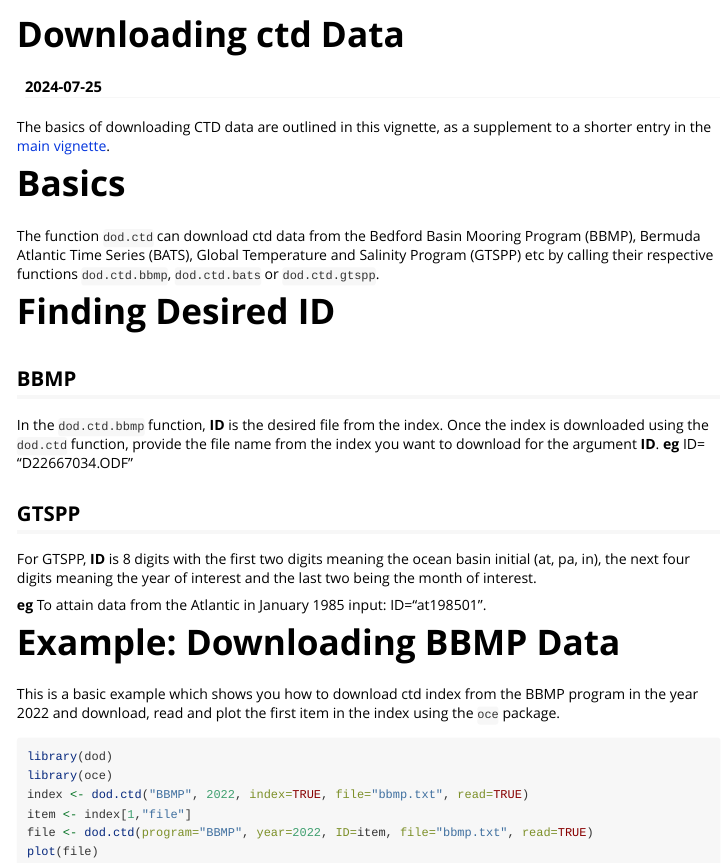
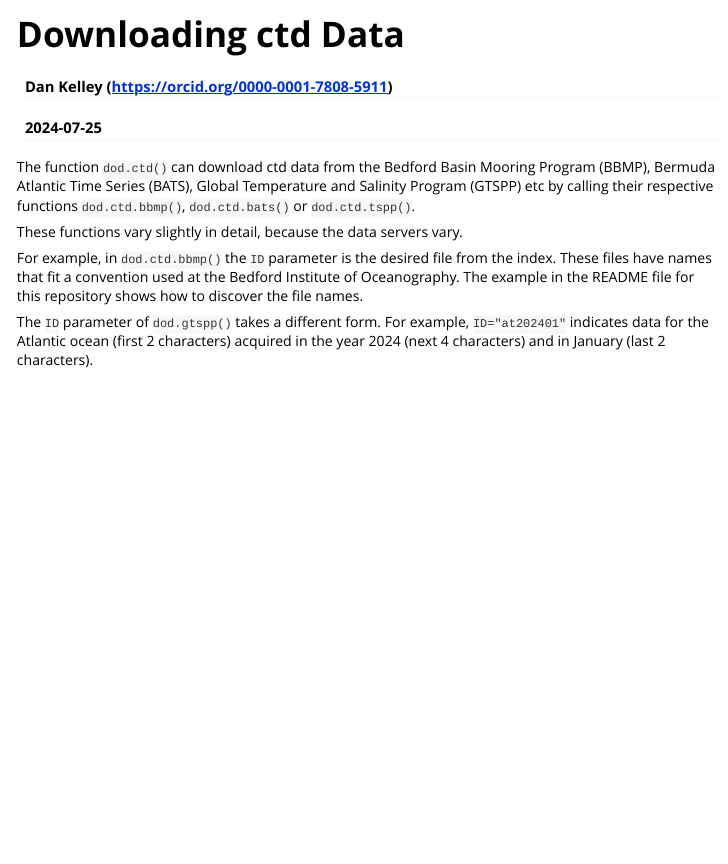
Before and after one commit to dankelley/dod, an R Markdown document (vignettes/ctd.Rmd): the page in a window 1100 px wide, from its top. Rendered offline with R 4.5, knitr and Pandoc, with nearby package versions.

Commit message:
improve debugging for ctd; improve ctd vignette

````diff
--- a/vignettes/ctd.Rmd
+++ b/vignettes/ctd.Rmd
@@ -1,5 +1,6 @@
 ---
 title: "Downloading ctd Data"
+author: "Dan Kelley (https://orcid.org/0000-0001-7808-5911)"
 date: "`r Sys.Date()`"
 output:
   rmarkdown::html_vignette:
@@ -12,5 +13,5 @@ output:
     dev.args: list(pointsize=11)
 vignette: >
   %\VignetteIndexEntry{Downloading ctd Data}
+  %\VignetteEncoding{UTF-8}
   %\VignetteEngine{knitr::rmarkdown}
-  %\VignetteEncoding{UTF-8}
@@ -34,32 +24,19 @@ vignette: >
 knitr::opts_chunk$set(collapse = TRUE, comment = "#>")
 ```
 
-The basics of downloading CTD data are outlined in this
-vignette, as a supplement to a shorter entry in the [main vignette](dod_package.html).
+The function `dod.ctd()` can download ctd data from the Bedford Basin Mooring
+Program (BBMP), Bermuda Atlantic Time Series (BATS), Global Temperature and
+Salinity Program (GTSPP) etc by calling their respective functions
+`dod.ctd.bbmp()`, `dod.ctd.bats()` or `dod.ctd.tspp()`.
 
-# Basics
-The function `dod.ctd` can download ctd data from the Bedford Basin Mooring Program (BBMP), Bermuda Atlantic Time Series (BATS), Global Temperature and Salinity Program (GTSPP) etc by calling their respective functions `dod.ctd.bbmp`, `dod.ctd.bats` or `dod.ctd.gtspp`.
+These functions vary slightly in detail, because the data servers vary.
 
-# Finding Desired ID
-## BBMP
+For example, in `dod.ctd.bbmp()` the `ID` parameter is the desired file from
+the index. These files have names that fit a convention used at the Bedford
+Institute of Oceanography.  The example in the README file for this repository
+shows how to discover the file names.
 
-In the `dod.ctd.bbmp` function, **ID** is the desired file from the index. Once the index is downloaded using the `dod.ctd` function, provide the file name from the index you want to download for the argument **ID**. **eg** ID= "D22667034.ODF"
-
-## GTSPP
-
-For GTSPP, **ID** is 8 digits with the first two digits meaning the ocean basin initial (at, pa, in), the next four digits meaning the year of interest and the last two being the month of interest.
-
-**eg** To attain data from the Atlantic in January 1985 input: ID="at198501".
-
-# Example: Downloading BBMP Data
-
-This is a basic example which shows you how to download ctd index from the BBMP program in the year 2022 and download, read and plot the first item in the index using the `oce` package.
-
-```{r, eval=FALSE}
-library(dod)
-library(oce)
-index <- dod.ctd("BBMP", 2022, index=TRUE, file="bbmp.txt", read=TRUE)
-item <- index[1,"file"]
-file <- dod.ctd(program="BBMP", year=2022, ID=item, file="bbmp.txt", read=TRUE)
-plot(file)
-```
+The `ID` parameter of `dod.gtspp()` takes a different form. For example,
+`ID="at202401"` indicates data for the Atlantic ocean (first 2 characters)
+acquired in the year 2024 (next 4 characters) and in January (last 2
+characters).
````
Also changed, not shown: R/ctd.bbmp.R (+2 -0 lines), README.Rmd (+15 -11 lines), vignettes/dod_package.Rmd (+12 -11 lines), README.md, docs/pkgdown.yml, docs/search.json, vignettes/ctd.Rmd (17 more changed lines), 57 other files.
